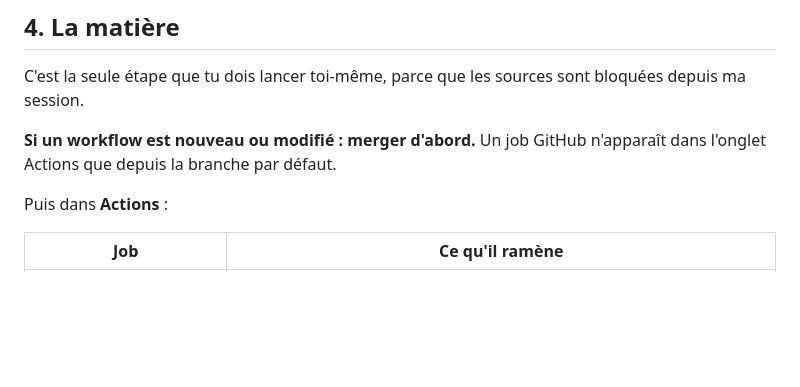
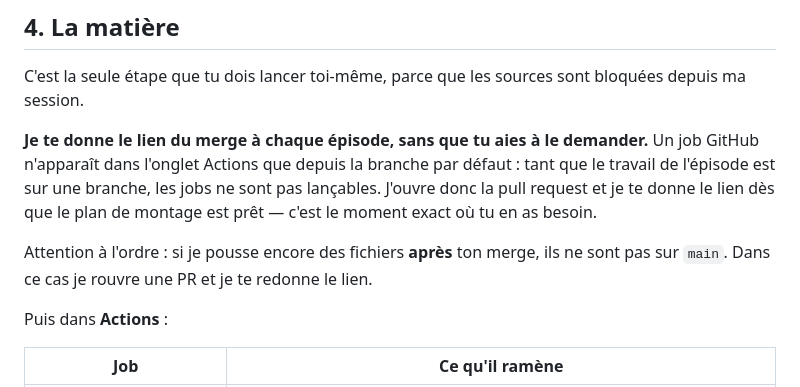
Before and after one commit to laboitedigital/movie-summary-studio, a Markdown page: mr-tier-maker/PIPELINE.md, the part around the change. Rendered like a GitHub page; blank space fills up the shorter version.

Commit message:
Procedure : le lien du merge est fourni a chaque episode

```diff
--- a/mr-tier-maker/PIPELINE.md
+++ b/mr-tier-maker/PIPELINE.md
@@ -82,8 +82,14 @@ qui contient aussi les **requêtes de recherche Clip.cafe, en anglais**.
 C'est la seule étape que tu dois lancer toi-même, parce que les sources sont
 bloquées depuis ma session.
 
-**Si un workflow est nouveau ou modifié : merger d'abord.** Un job GitHub
-n'apparaît dans l'onglet Actions que depuis la branche par défaut.
+**Je te donne le lien du merge à chaque épisode, sans que tu aies à le
+demander.** Un job GitHub n'apparaît dans l'onglet Actions que depuis la
+branche par défaut : tant que le travail de l'épisode est sur une branche, les
+jobs ne sont pas lançables. J'ouvre donc la pull request et je te donne le lien
+dès que le plan de montage est prêt — c'est le moment exact où tu en as besoin.
+
+Attention à l'ordre : si je pousse encore des fichiers **après** ton merge, ils
+ne sont pas sur `main`. Dans ce cas je rouvre une PR et je te redonne le lien.
 
 Puis dans **Actions** :
 
```
